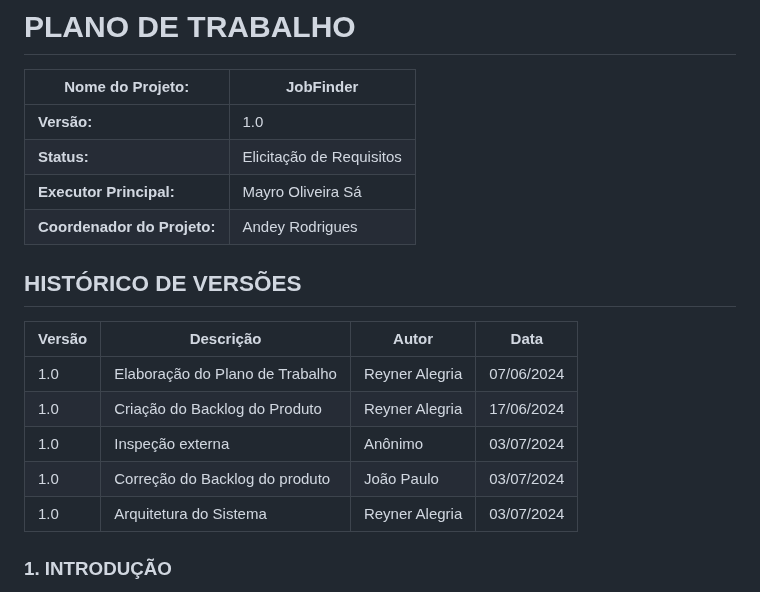
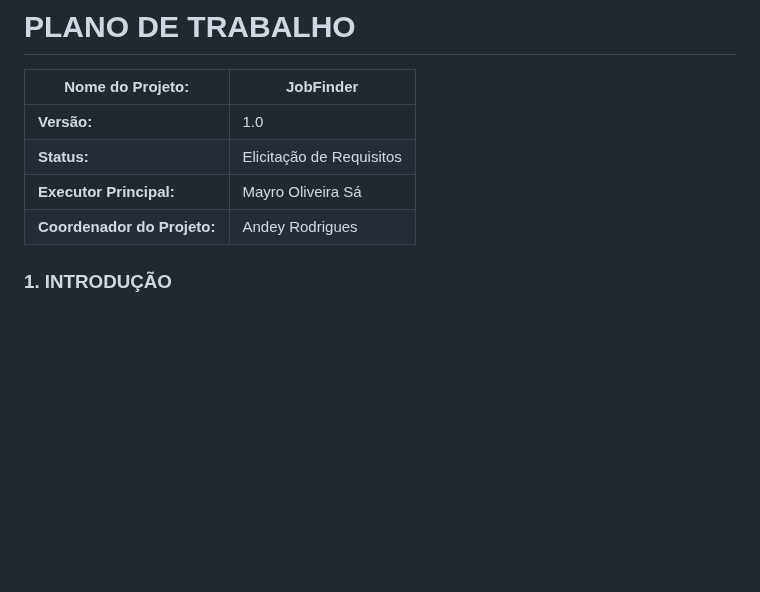
Before and after one commit to reyneralegria13/App-JobFinderv1, a Markdown page: docs/plano_de_trabalho-JobFinder.md, the part around the change. Rendered like a GitHub page; blank space fills up the shorter version.

Commit message:
:memo: docs: retirada de histórico de versão #84 #85

```diff
--- a/docs/plano_de_trabalho-JobFinder.md
+++ b/docs/plano_de_trabalho-JobFinder.md
@@ -5,15 +5,6 @@
 | **Status:** | Elicitação de Requisitos |
 | **Executor Principal:**| Mayro Oliveira Sá |
 | **Coordenador do Projeto:**| Andey Rodrigues|
-
-## HISTÓRICO DE VERSÕES
-|Versão | Descrição|Autor | Data|
-|-------------|-------------|-------------|-------------|
-|1.0 | Elaboração do Plano de Trabalho|Reyner Alegria | 07/06/2024|
-|1.0|Criação do Backlog do Produto|Reyner Alegria|17/06/2024|
-|1.0|Inspeção externa|Anônimo|03/07/2024|
-|1.0|Correção do Backlog do produto|João Paulo|03/07/2024|
-|1.0|Arquitetura do Sistema|Reyner Alegria|03/07/2024|
 
 ### 1.	INTRODUÇÃO
  O mercado de trabalho está em constante evolução, e a busca por empregos locais pode ser um desafio tanto para candidatos quanto para empregadores. Com o objetivo de facilitar esse processo, o sistema JobFinder foi idealizado para conectar candidatos a oportunidades de emprego em suas regiões de forma eficiente e intuitiva.
```
